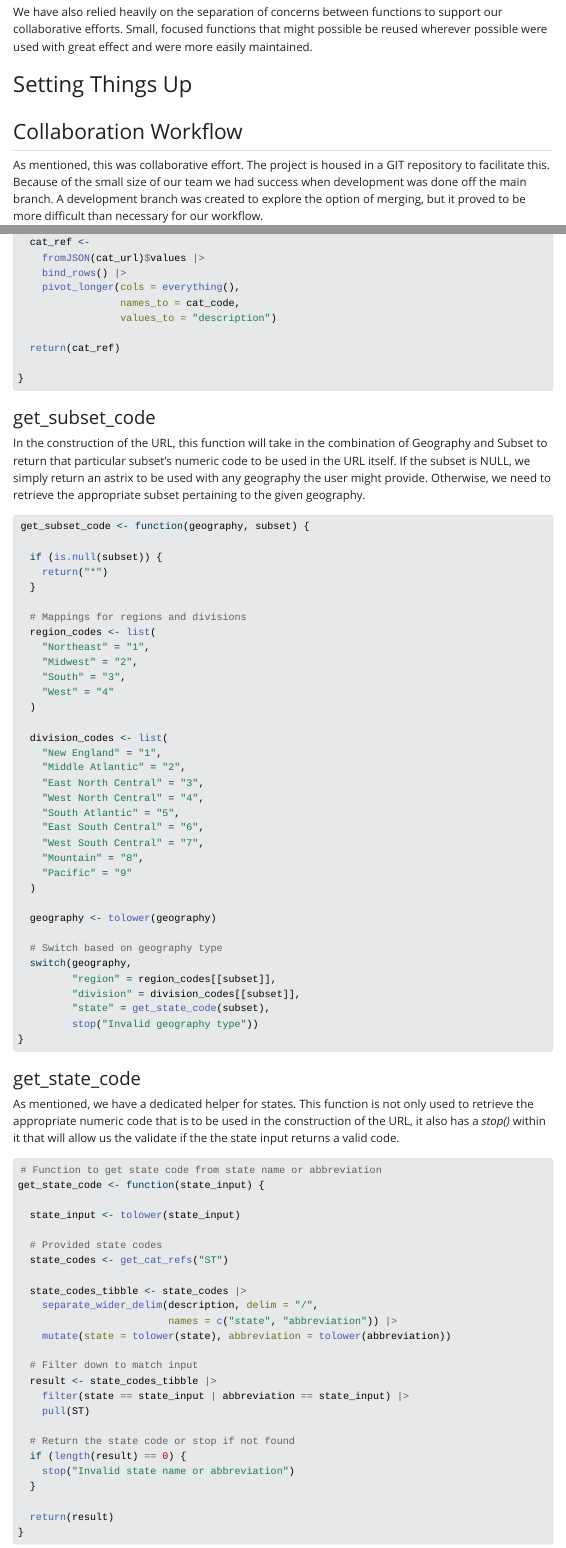
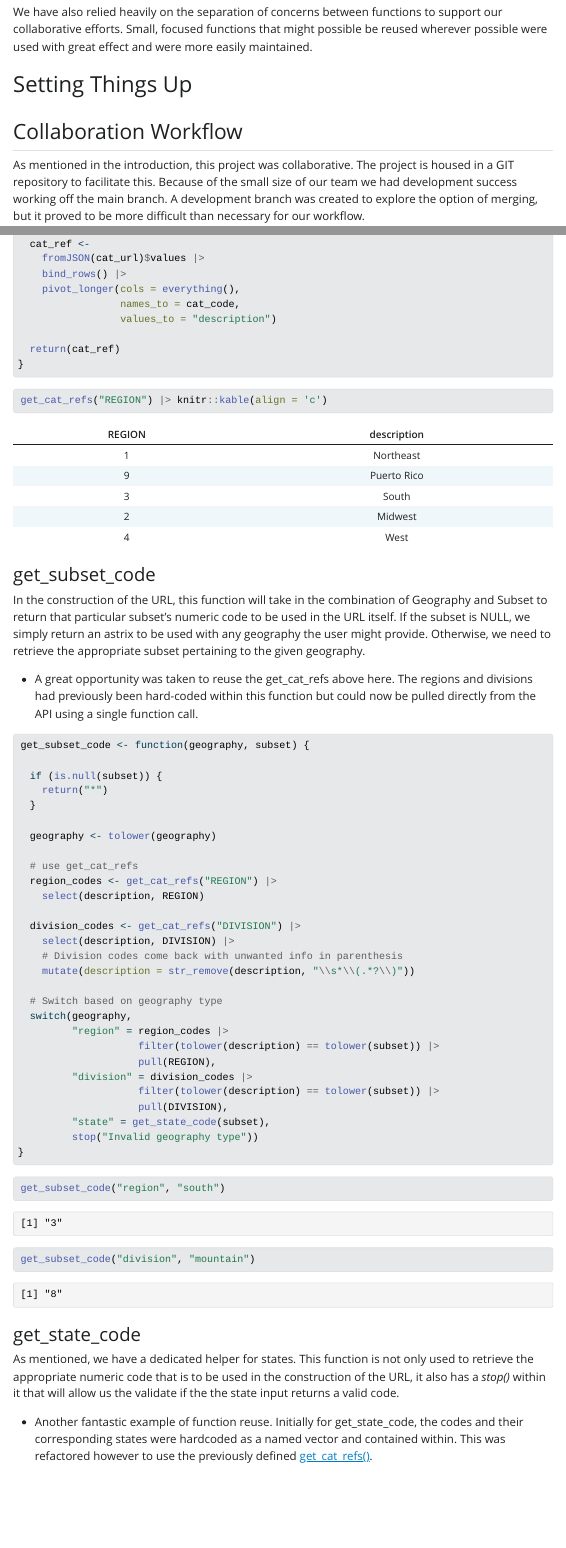
Before and after one commit to cjhill-ncsu/ST558-Project-1, a Quarto document (Project 1.qmd): the page in a window 1100 px wide, from 650 px down, and a second part further down, joined at a grey line. The pictures show the output file Project 1.html that the author committed with the source, opened offline; Quarto's library style sheets are replaced by a plain one without menus.

Commit message:
get_cat_refs is awesome

````diff
--- a/Project 1.qmd
+++ b/Project 1.qmd
@@ -29,7 +29,7 @@ We have also relied heavily on the separation of concerns between functions to s
 
 ## Collaboration Workflow
 
-As mentioned, this was collaborative effort. The project is housed in a GIT repository to facilitate this. Because of the small size of our team we had success when development was done off the main branch. A development branch was created to explore the option of merging, but it proved to be more difficult than necessary for our workflow.
+As mentioned in the introduction, this project was collaborative. The project is housed in a GIT repository to facilitate this. Because of the small size of our team we had development success working off the main branch. A development branch was created to explore the option of merging, but it proved to be more difficult than necessary for our workflow.
 
 ## Libraries
 
@@ -241,15 +249,18 @@ get_cat_refs <- function(cat_code) {
                  values_to = "description")
 
   return(cat_ref)
+}
+```
 
-}
-
-
+```{r}
+get_cat_refs("REGION") |> knitr::kable(align = 'c')
 ```
 
 ### get_subset_code
 
 In the construction of the URL, this function will take in the combination of Geography and Subset to return that particular subset's numeric code to be used in the URL itself. If the subset is NULL, we simply return an astrix to be used with any geography the user might provide. Otherwise, we need to retrieve the appropriate subset pertaining to the given geography.
+
+- A great opportunity was taken to reuse the get_cat_refs above here. The regions and divisions had previously been hard-coded within this function but could now be pulled directly from the API using a single function call.
 
 ```{r}
 get_subset_code <- function(geography, subset) {
@@ -258,40 +269,40 @@ get_subset_code <- function(geography, subset) {
     return("*")
   }
 
-  # Mappings for regions and divisions
-  region_codes <- list(
-    "Northeast" = "1",
-    "Midwest" = "2",
-    "South" = "3",
-    "West" = "4"
-  )
+  geography <- tolower(geography)
 
-  division_codes <- list(
-    "New England" = "1",
-    "Middle Atlantic" = "2",
-    "East North Central" = "3",
-    "West North Central" = "4",
-    "South Atlantic" = "5",
-    "East South Central" = "6",
-    "West South Central" = "7",
-    "Mountain" = "8",
-    "Pacific" = "9"
-  )
+  # use get_cat_refs
+  region_codes <- get_cat_refs("REGION") |>
+    select(description, REGION)
 
-  geography <- tolower(geography)
+  division_codes <- get_cat_refs("DIVISION") |>
+    select(description, DIVISION) |>
+    # Division codes come back with unwanted info in parenthesis
+    mutate(description = str_remove(description, "\\s*\\(.*?\\)"))
 
   # Switch based on geography type
   switch(geography,
-         "region" = region_codes[[subset]],
-         "division" = division_codes[[subset]],
+         "region" = region_codes |>
+                    filter(tolower(description) == tolower(subset)) |>
+                    pull(REGION),
+         "division" = division_codes |>
+                    filter(tolower(description) == tolower(subset)) |>
+                    pull(DIVISION),
          "state" = get_state_code(subset),
          stop("Invalid geography type"))
 }
 ```
 
+```{r}
+get_subset_code("region", "south")
+get_subset_code("division", "mountain")
+```
+
 ### get_state_code
 
 As mentioned, we have a dedicated helper for states. This function is not only used to retrieve the appropriate numeric code that is to be used in the construction of the URL, it also has a *stop()* within it that will allow us the validate if the the state input returns a valid code.
+
+- Another fantastic example of function reuse. Initially for get_state_code, the codes and their corresponding states were hardcoded as a named vector and contained within. This was refactored however to use the previously defined [get_cat_refs()](#get_cat_refs).
 
 ```{r}
 # Function to get state code from state name or abbreviation
````
Also changed, not shown: Project 1.html, Project-1_files/figure-html/unnamed-chunk-31-1.png (added), Project-1_files/figure-html/unnamed-chunk-32-1.png (added), Project-1_files/figure-html/unnamed-chunk-33-1.png (added), Project 1.qmd (39 more changed lines).
